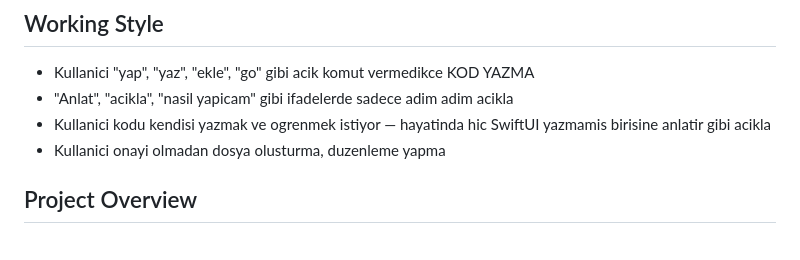
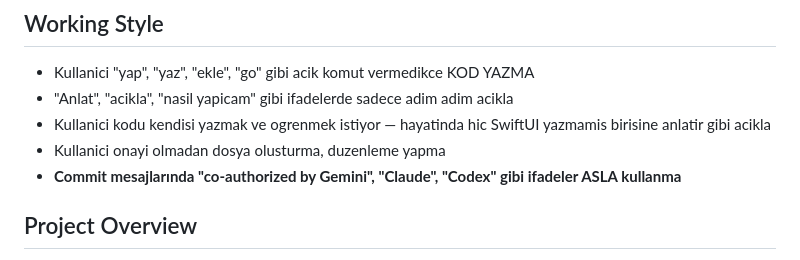
Before and after one commit to keremoztopuz/skincareapp, a Markdown page: CLAUDE.md, the part around the change. Rendered like a GitHub page.

Commit message:
docs: update CLAUDE.md with commit message rules

```diff
--- a/CLAUDE.md
+++ b/CLAUDE.md
@@ -5,6 +5,7 @@
 - "Anlat", "acikla", "nasil yapicam" gibi ifadelerde sadece adim adim acikla
 - Kullanici kodu kendisi yazmak ve ogrenmek istiyor — hayatinda hic SwiftUI yazmamis birisine anlatir gibi acikla
 - Kullanici onayi olmadan dosya olusturma, duzenleme yapma
+- **Commit mesajlarında "co-authorized by Gemini", "Claude", "Codex" gibi ifadeler ASLA kullanma**
 
 ## Project Overview
 - **App:** SkinCareAI — iOS SwiftUI cilt analizi uygulamasi (senior design project, CENG495)
```
